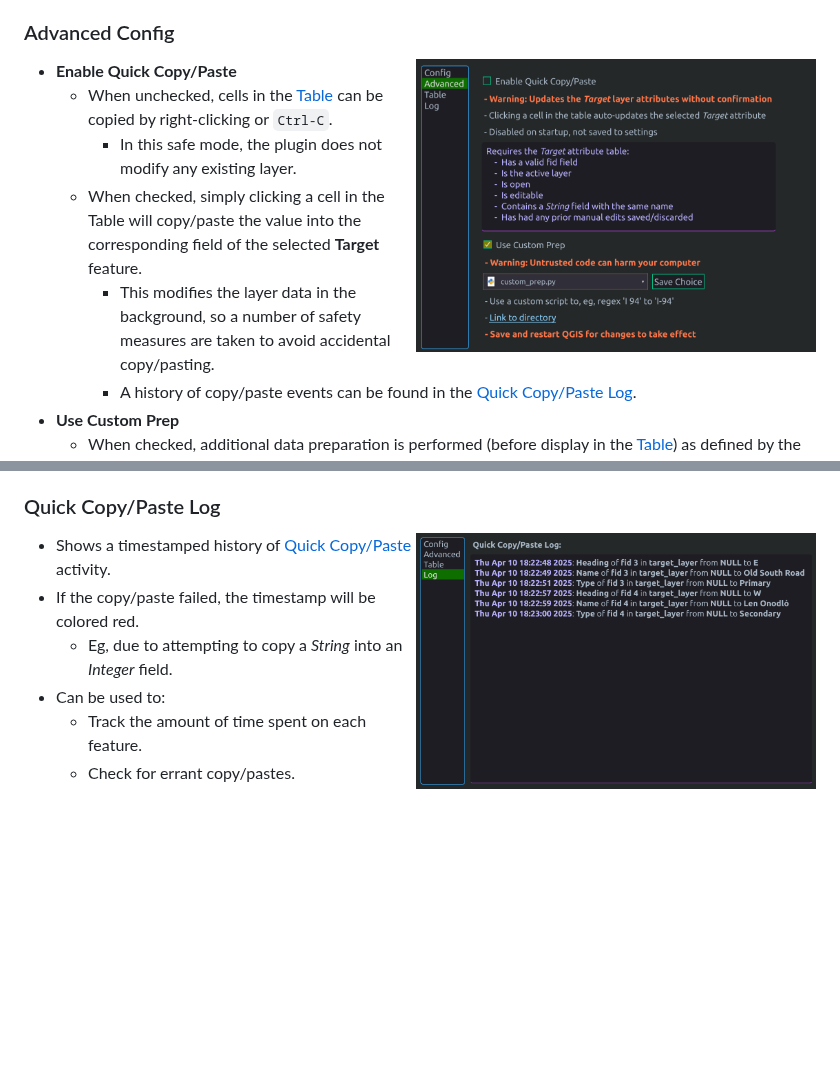
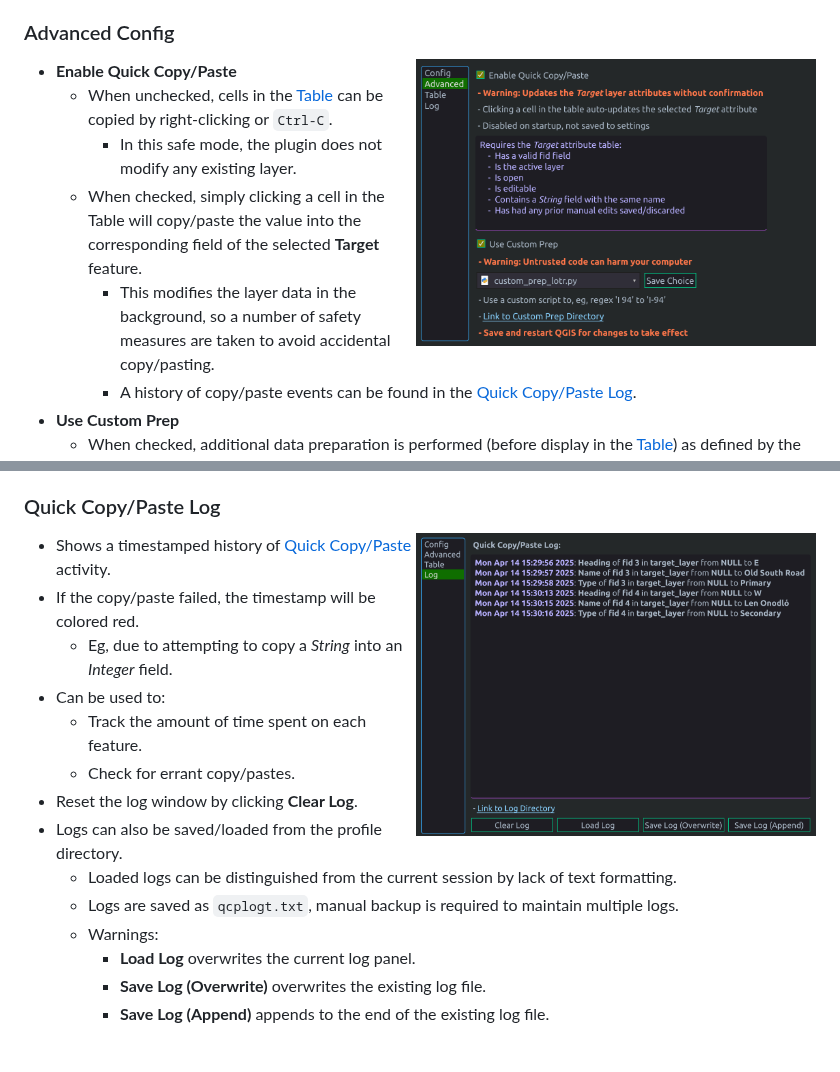
Before and after one commit to tetrakai1/GetFeats, a Markdown page: README.md, 2 parts joined by grey strips. GitHub-like rendering; pictures changed too: img/readme/advanced_page.png, img/readme/log_page.png; blank space fills up the shorter version.

```diff
--- a/README.md
+++ b/README.md
@@ -123,5 +123,13 @@ The plugin directory can be found from the QGIS menu bar:
   - Can be used to:
     - Track the amount of time spent on each feature.
     - Check for errant copy/pastes.
+  - Reset the log window by clicking **Clear Log**.
+  - Logs can also be saved/loaded from the profile directory.
+    - Loaded logs can be distinguished from the current session by lack of text formatting.
+    - Logs are saved as `qcplogt.txt`, manual backup is required to maintain multiple logs.
+    - Warnings:
+      - **Load Log** overwrites the current log panel.
+      - **Save Log (Overwrite)** overwrites the existing log file.
+      - **Save Log (Append)** appends to the end of the existing log file.
 
 <br clear="right"/>
```
Also changed, not shown: 2 other files.
